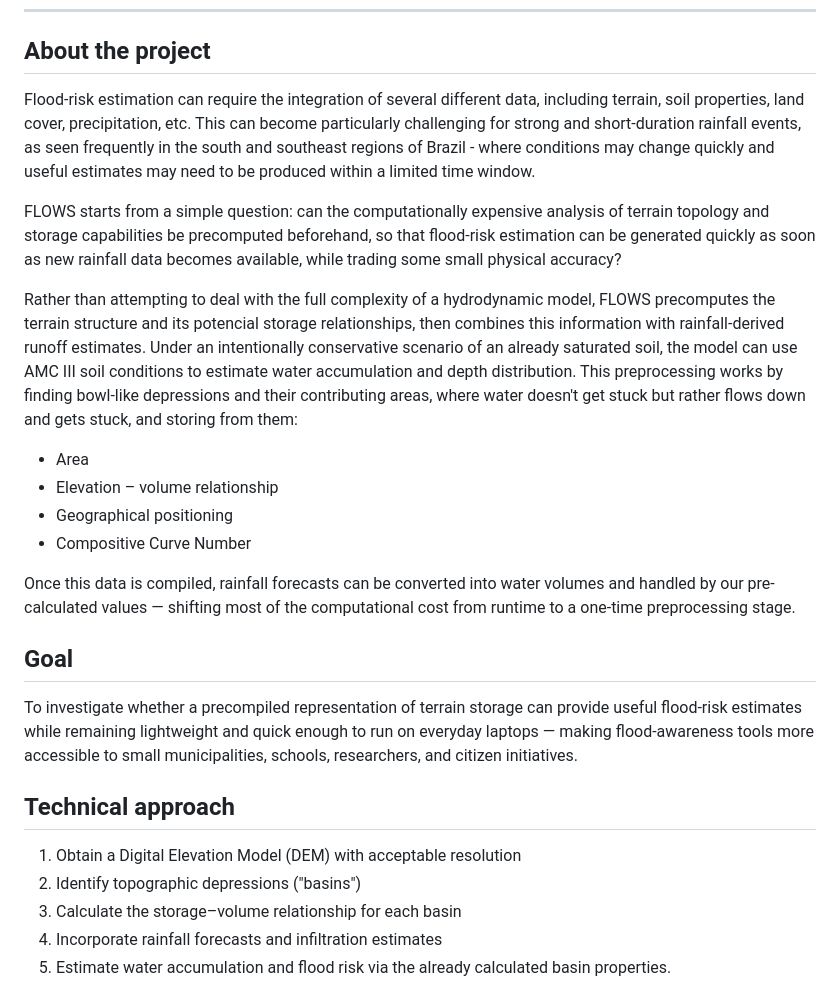
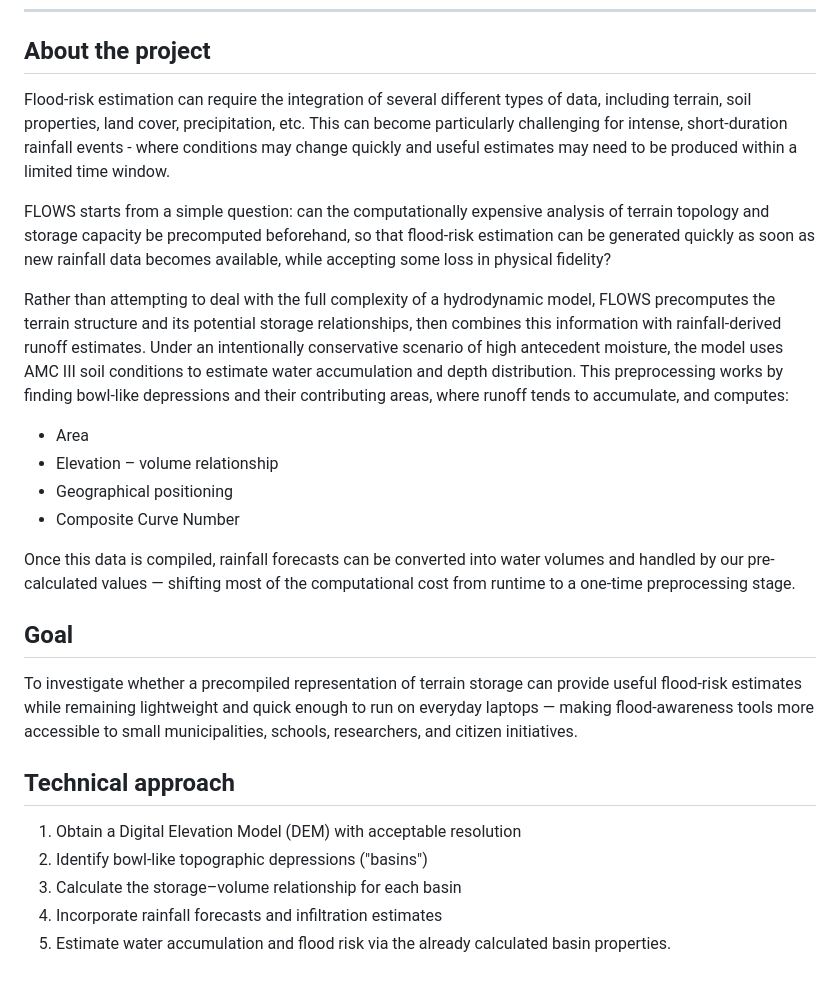
Before and after one commit to UntitledMacaw/FLOWS, a Markdown page: README.md, the part around the change. Drawn GitHub-style.

Commit message:
more changes to README

```diff
--- a/README.md
+++ b/README.md
@@ -12,21 +12,21 @@
 
 ## About the project
 
-Flood-risk estimation can require the integration of several different data, including terrain,
-soil properties, land cover, precipitation, etc. This can become particularly challenging for strong and short-duration rainfall events, as seen frequently in the south and southeast regions of Brazil - where conditions may change quickly and useful estimates may need to be produced within
+Flood-risk estimation can require the integration of several different types of data, including terrain,
+soil properties, land cover, precipitation, etc. This can become particularly challenging for intense, short-duration rainfall events - where conditions may change quickly and useful estimates may need to be produced within
 a limited time window.
 
-FLOWS starts from a simple question: can the computationally expensive analysis of terrain topology and storage capabilities be precomputed beforehand, so that flood-risk estimation can be generated
-quickly as soon as new rainfall data becomes available, while trading some small physical accuracy?
+FLOWS starts from a simple question: can the computationally expensive analysis of terrain topology and storage capacity be precomputed beforehand, so that flood-risk estimation can be generated
+quickly as soon as new rainfall data becomes available, while accepting some loss in physical fidelity?
 
 Rather than attempting to deal with the full complexity of a hydrodynamic model, FLOWS precomputes
-the terrain structure and its potencial storage relationships, then combines this information with
-rainfall-derived runoff estimates. Under an intentionally conservative scenario of an already saturated soil, the model can use AMC III soil conditions to estimate water accumulation and depth distribution. This preprocessing works by finding bowl-like depressions and their contributing areas, where water doesn't get stuck but rather flows down and gets stuck, and storing from them:
+the terrain structure and its potential storage relationships, then combines this information with
+rainfall-derived runoff estimates. Under an intentionally conservative scenario of high antecedent moisture, the model uses AMC III soil conditions to estimate water accumulation and depth distribution. This preprocessing works by finding bowl-like depressions and their contributing areas, where runoff tends to accumulate, and computes:
 
 - Area
 - Elevation – volume relationship
 - Geographical positioning
-- Compositive Curve Number
+- Composite Curve Number
 
 Once this data is compiled, rainfall forecasts can be converted into water volumes and handled by our pre-calculated values — shifting most of the computational cost from runtime to a one-time preprocessing stage.
 
@@ -37,7 +37,7 @@ To investigate whether a precompiled representation of terrain storage can provi
 ## Technical approach
 
 1. Obtain a Digital Elevation Model (DEM) with acceptable resolution
-2. Identify topographic depressions ("basins")
+2. Identify bowl-like topographic depressions ("basins")
 3. Calculate the storage–volume relationship for each basin
 4. Incorporate rainfall forecasts and infiltration estimates
 5. Estimate water accumulation and flood risk via the already calculated basin properties.
```
